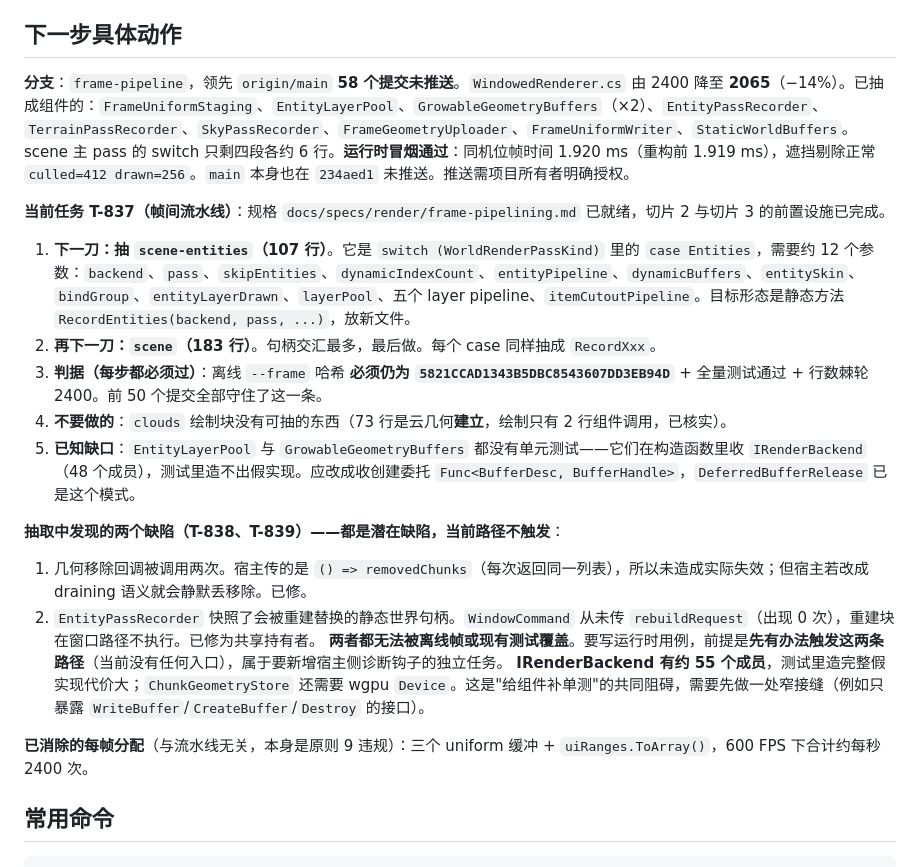
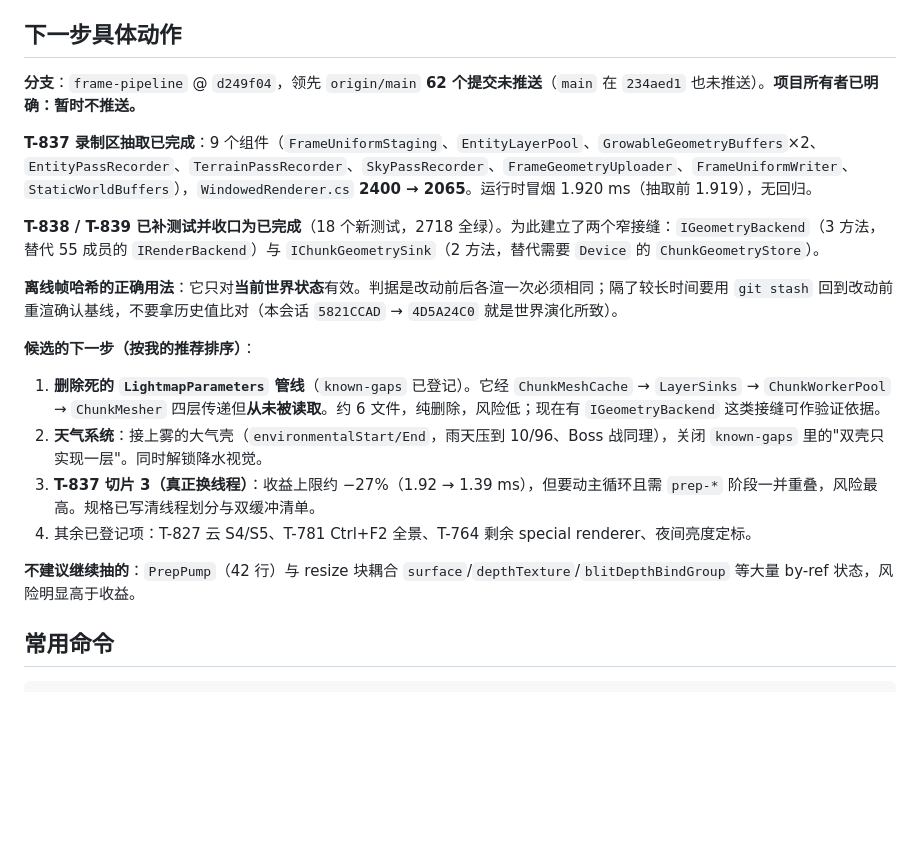
Before and after one commit to a1544676809/Sharpcraft, a Markdown page: docs/STATE.md, the part around the change. Rendered like a GitHub page; blank space fills up the shorter version.

Commit message:
docs: bring the state file current and list what comes next (T-837)
It still described the extraction as the next step and quoted a commit count forty commits stale. Now it records what was extracted, the smoke figures, how the offline hash baseline actually works, and four candidate next steps ordered by risk - with the one part explicitly marked as not worth extracting.

```diff
--- a/docs/STATE.md
+++ b/docs/STATE.md
@@ -52,23 +52,22 @@ M5.3 渲染管线。当前焦点：**渲染性能**。
 
 ## 下一步具体动作
 
-**分支**：`frame-pipeline`，领先 `origin/main` **58 个提交未推送**。`WindowedRenderer.cs` 由 2400 降至 **2065**（−14%）。已抽成组件的：`FrameUniformStaging`、`EntityLayerPool`、`GrowableGeometryBuffers`（×2）、`EntityPassRecorder`、`TerrainPassRecorder`、`SkyPassRecorder`、`FrameGeometryUploader`、`FrameUniformWriter`、`StaticWorldBuffers`。scene 主 pass 的 switch 只剩四段各约 6 行。**运行时冒烟通过**：同机位帧时间 1.920 ms（重构前 1.919 ms），遮挡剔除正常 `culled=412 drawn=256`。`main` 本身也在 `234aed1` 未推送。推送需项目所有者明确授权。
+**分支**：`frame-pipeline` @ `d249f04`，领先 `origin/main` **62 个提交未推送**（`main` 在 `234aed1` 也未推送）。**项目所有者已明确：暂时不推送。**
 
-**当前任务 T-837（帧间流水线）**：规格 `docs/specs/render/frame-pipelining.md` 已就绪，切片 2 与切片 3 的前置设施已完成。
+**T-837 录制区抽取已完成**：9 个组件（`FrameUniformStaging`、`EntityLayerPool`、`GrowableGeometryBuffers`×2、`EntityPassRecorder`、`TerrainPassRecorder`、`SkyPassRecorder`、`FrameGeometryUploader`、`FrameUniformWriter`、`StaticWorldBuffers`），`WindowedRenderer.cs` **2400 → 2065**。运行时冒烟 1.920 ms（抽取前 1.919），无回归。
 
-1. **下一刀：抽 `scene-entities`（107 行）**。它是 `switch (WorldRenderPassKind)` 里的 `case Entities`，需要约 12 个参数：`backend`、`pass`、`skipEntities`、`dynamicIndexCount`、`entityPipeline`、`dynamicBuffers`、`entitySkin`、`bindGroup`、`entityLayerDrawn`、`layerPool`、五个 layer pipeline、`itemCutoutPipeline`。目标形态是静态方法 `RecordEntities(backend, pass, ...)`，放新文件。
-2. **再下一刀：`scene`（183 行）**。句柄交汇最多，最后做。每个 case 同样抽成 `RecordXxx`。
-3. **判据（每步都必须过）**：离线 `--frame` 哈希 **必须仍为 `5821CCAD1343B5DBC8543607DD3EB94D`** + 全量测试通过 + 行数棘轮 2400。前 50 个提交全部守住了这一条。
-4. **不要做的**：`clouds` 绘制块没有可抽的东西（73 行是云几何**建立**，绘制只有 2 行组件调用，已核实）。
-5. **已知缺口**：`EntityLayerPool` 与 `GrowableGeometryBuffers` 都没有单元测试——它们在构造函数里收 `IRenderBackend`（48 个成员），测试里造不出假实现。应改成收创建委托 `Func<BufferDesc, BufferHandle>`，`DeferredBufferRelease` 已是这个模式。
+**T-838 / T-839 已补测试并收口为已完成**（18 个新测试，2718 全绿）。为此建立了两个窄接缝：`IGeometryBackend`（3 方法，替代 55 成员的 `IRenderBackend`）与 `IChunkGeometrySink`（2 方法，替代需要 `Device` 的 `ChunkGeometryStore`）。
 
-**抽取中发现的两个缺陷（T-838、T-839）——都是潜在缺陷，当前路径不触发**：
-1. 几何移除回调被调用两次。宿主传的是 `() => removedChunks`（每次返回同一列表），所以未造成实际失效；但宿主若改成 draining 语义就会静默丢移除。已修。
-2. `EntityPassRecorder` 快照了会被重建替换的静态世界句柄。`WindowCommand` 从未传 `rebuildRequest`（出现 0 次），重建块在窗口路径不执行。已修为共享持有者。
-**两者都无法被离线帧或现有测试覆盖**。要写运行时用例，前提是**先有办法触发这两条路径**（当前没有任何入口），属于要新增宿主侧诊断钩子的独立任务。
-**IRenderBackend 有约 55 个成员**，测试里造完整假实现代价大；`ChunkGeometryStore` 还需要 wgpu `Device`。这是"给组件补单测"的共同阻碍，需要先做一处窄接缝（例如只暴露 `WriteBuffer`/`CreateBuffer`/`Destroy` 的接口）。
+**离线帧哈希的正确用法**：它只对**当前世界状态**有效。判据是改动前后各渲一次必须相同；隔了较长时间要用 `git stash` 回到改动前重渲确认基线，不要拿历史值比对（本会话 `5821CCAD` → `4D5A24C0` 就是世界演化所致）。
 
-**已消除的每帧分配**（与流水线无关，本身是原则 9 违规）：三个 uniform 缓冲 + `uiRanges.ToArray()`，600 FPS 下合计约每秒 2400 次。
+**候选的下一步（按我的推荐排序）**：
+
+1. **删除死的 `LightmapParameters` 管线**（`known-gaps` 已登记）。它经 `ChunkMeshCache` → `LayerSinks` → `ChunkWorkerPool` → `ChunkMesher` 四层传递但**从未被读取**。约 6 文件，纯删除，风险低；现在有 `IGeometryBackend` 这类接缝可作验证依据。
+2. **天气系统**：接上雾的大气壳（`environmentalStart/End`，雨天压到 10/96、Boss 战同理），关闭 `known-gaps` 里的"双壳只实现一层"。同时解锁降水视觉。
+3. **T-837 切片 3（真正换线程）**：收益上限约 −27%（1.92 → 1.39 ms），但要动主循环且需 `prep-*` 阶段一并重叠，风险最高。规格已写清线程划分与双缓冲清单。
+4. 其余已登记项：T-827 云 S4/S5、T-781 Ctrl+F2 全景、T-764 剩余 special renderer、夜间亮度定标。
+
+**不建议继续抽的**：`PrepPump`（42 行）与 resize 块耦合 `surface`/`depthTexture`/`blitDepthBindGroup` 等大量 by-ref 状态，风险明显高于收益。
 
 ## 常用命令
 
```
